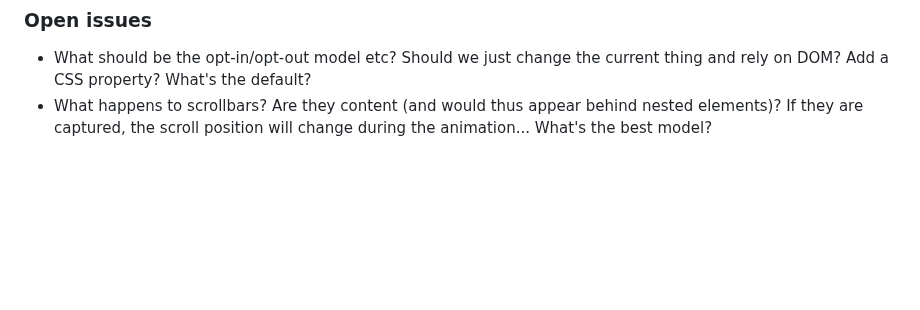
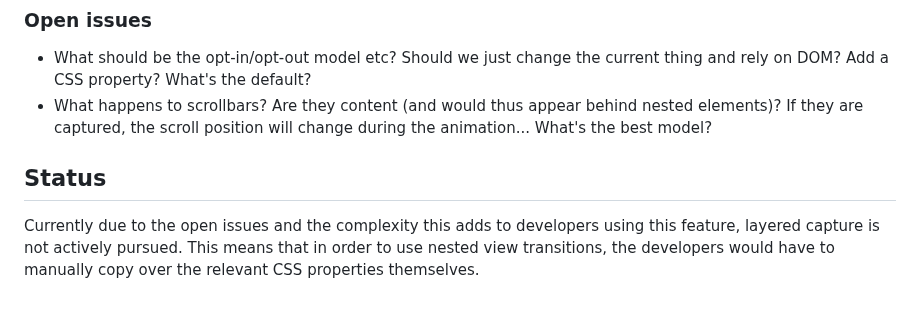
Before and after one commit to WICG/view-transitions, a Markdown page: nested-explainer.md, the part around the change. GitHub-like rendering; blank space fills up the shorter version.

```diff
--- a/nested-explainer.md
+++ b/nested-explainer.md
@@ -137,3 +137,7 @@ Apart from the above properties, the pseudo-elements are modified to make them d
 ### Open issues
 - What should be the opt-in/opt-out model etc? Should we just change the current thing and rely on DOM? Add a CSS property? What's the default?
 - What happens to scrollbars? Are they content (and would thus appear behind nested elements)? If they are captured, the scroll position will change during the animation... What's the best model?
+
+## Status
+Currently due to the open issues and the complexity this adds to developers using this feature, layered capture is not actively pursued.
+This means that in order to use nested view transitions, the developers would have to manually copy over the relevant CSS properties themselves.
```
